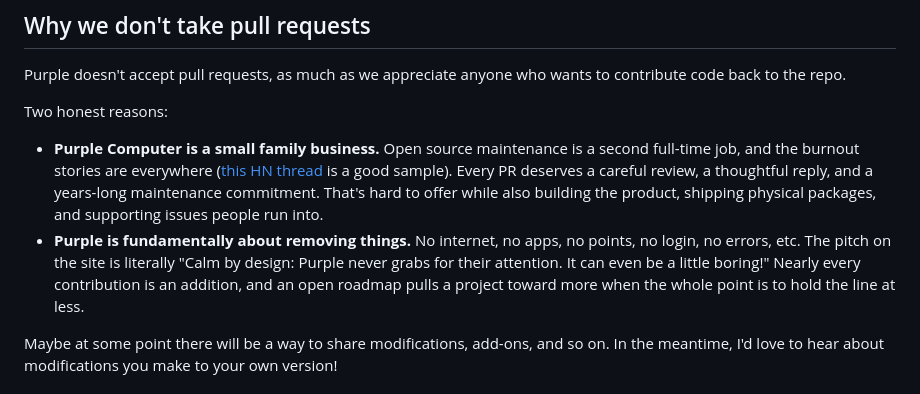
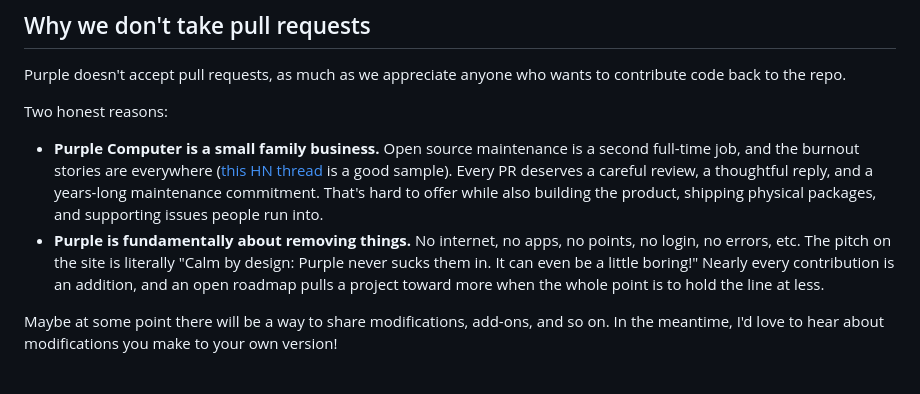
Before and after one commit to purplecomputerorg/purplecomputer, a Markdown page: CONTRIBUTING.md, the part around the change. GitHub-like rendering.

Commit message:
Quote the site's new calm-by-design line in CONTRIBUTING: "Purple never sucks them in."

```diff
--- a/CONTRIBUTING.md
+++ b/CONTRIBUTING.md
@@ -19,7 +19,7 @@ Purple doesn't accept pull requests, as much as we appreciate anyone who wants t
 Two honest reasons:
 
 - **Purple Computer is a small family business.** Open source maintenance is a second full-time job, and the burnout stories are everywhere ([this HN thread](https://news.ycombinator.com/item?id=48620462) is a good sample). Every PR deserves a careful review, a thoughtful reply, and a years-long maintenance commitment. That's hard to offer while also building the product, shipping physical packages, and supporting issues people run into.
-- **Purple is fundamentally about removing things.** No internet, no apps, no points, no login, no errors, etc. The pitch on the site is literally "Calm by design: Purple never grabs for their attention. It can even be a little boring!" Nearly every contribution is an addition, and an open roadmap pulls a project toward more when the whole point is to hold the line at less.
+- **Purple is fundamentally about removing things.** No internet, no apps, no points, no login, no errors, etc. The pitch on the site is literally "Calm by design: Purple never sucks them in. It can even be a little boring!" Nearly every contribution is an addition, and an open roadmap pulls a project toward more when the whole point is to hold the line at less.
 
 Maybe at some point there will be a way to share modifications, add-ons, and so on. In the meantime, I'd love to hear about modifications you make to your own version!
 
```
